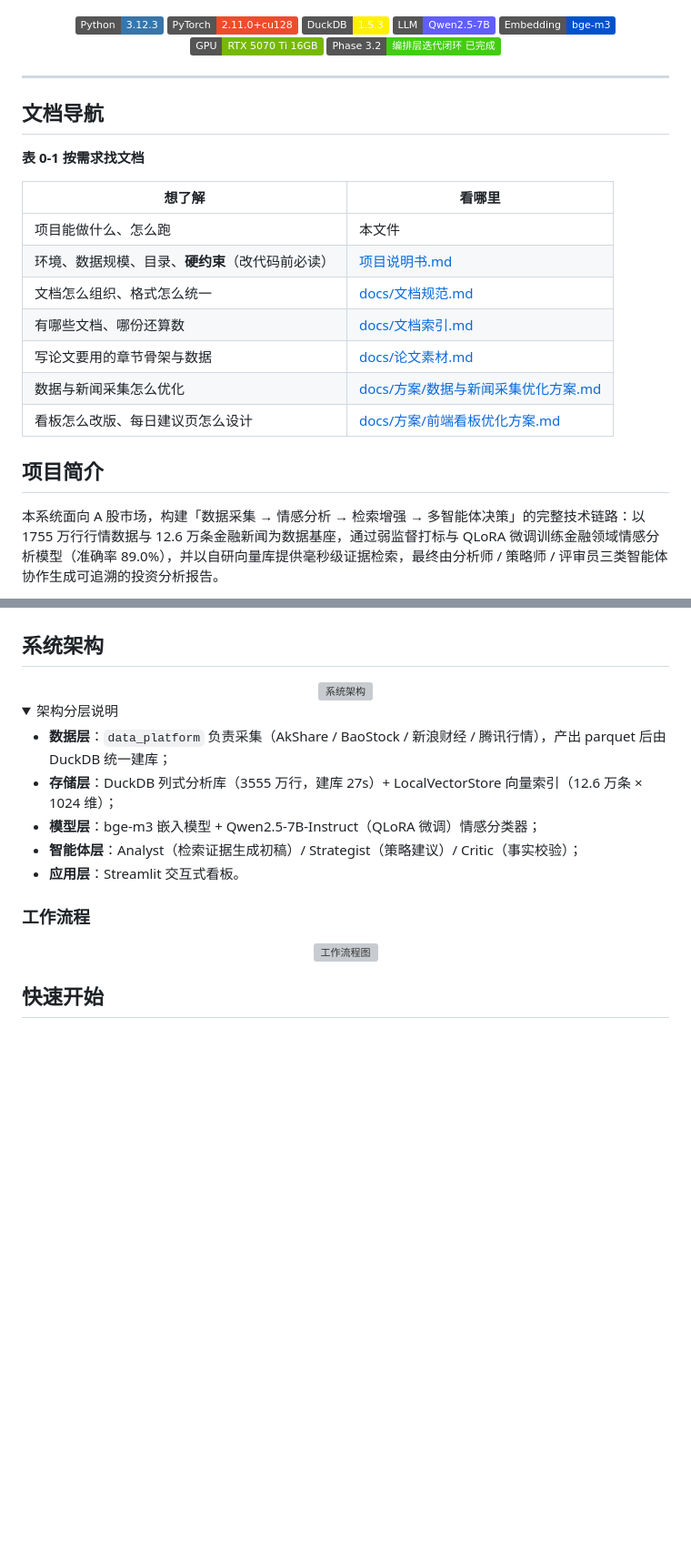
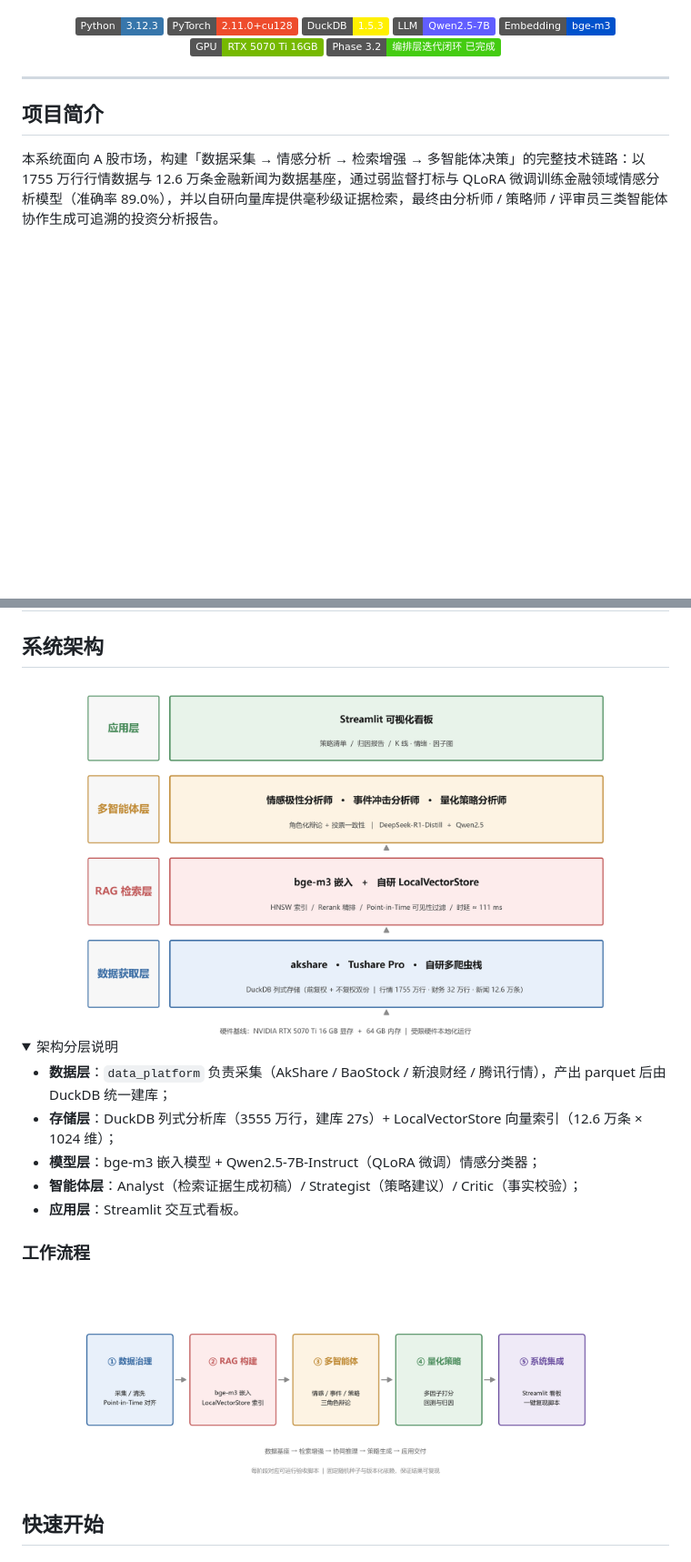
Before and after one commit to yellowanchor/a-share-agent-system, a Markdown page: README.md, 2 parts joined by grey strips. Shown at 91% size. Rendered like a GitHub page; pictures changed too: assets/architecture.png (added), assets/flow.png (added); folded sections open; badges without logos; blank space fills up the shorter version; grey boxes are pictures that could not be loaded.

Commit message:
chore(readme): 图片改为仓库内置 assets/，移除「按需求找文档」板块

```diff
--- a/README.md
+++ b/README.md
@@ -15,20 +15,6 @@
 </div>
 
 ---
-
-## 文档导航
-
-**表 0-1 按需求找文档**
-
-| 想了解 | 看哪里 |
-| --- | --- |
-| 项目能做什么、怎么跑 | 本文件 |
-| 环境、数据规模、目录、**硬约束**（改代码前必读） | [项目说明书.md](项目说明书.md) |
-| 文档怎么组织、格式怎么统一 | [docs/文档规范.md](docs/文档规范.md) |
-| 有哪些文档、哪份还算数 | [docs/文档索引.md](docs/文档索引.md) |
-| 写论文要用的章节骨架与数据 | [docs/论文素材.md](docs/论文素材.md) |
-| 数据与新闻采集怎么优化 | [docs/方案/数据与新闻采集优化方案.md](docs/方案/数据与新闻采集优化方案.md) |
-| 看板怎么改版、每日建议页怎么设计 | [docs/方案/前端看板优化方案.md](docs/方案/前端看板优化方案.md) |
 
 ## 项目简介
 
@@ -61,7 +47,7 @@
 ## 系统架构
 
 <div align="center">
-  <img src="a_share_agent_system/docs/architecture.png" alt="系统架构" width="85%">
+  <img src="assets/architecture.png" alt="系统架构" width="85%">
 </div>
 
 <details>
@@ -78,7 +64,7 @@
 ### 工作流程
 
 <div align="center">
-  <img src="a_share_agent_system/docs/flow.png" alt="工作流程图" width="85%">
+  <img src="assets/flow.png" alt="工作流程图" width="85%">
 </div>
 
 ## 快速开始
```
Also changed, not shown: other parts of README.md (+4 -5 lines), assets/dashboard_report.png (added), assets/dashboard_top.png (added).
